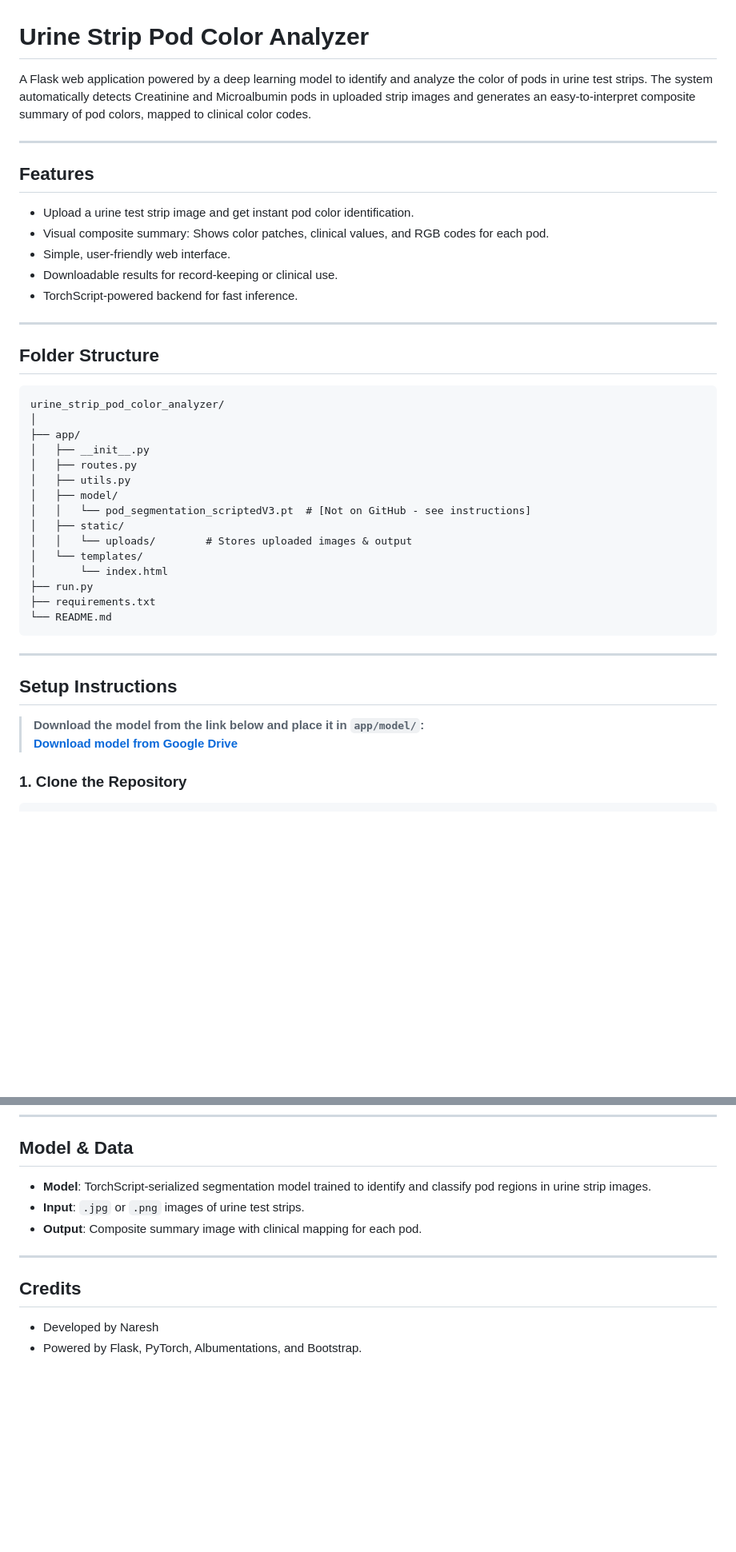
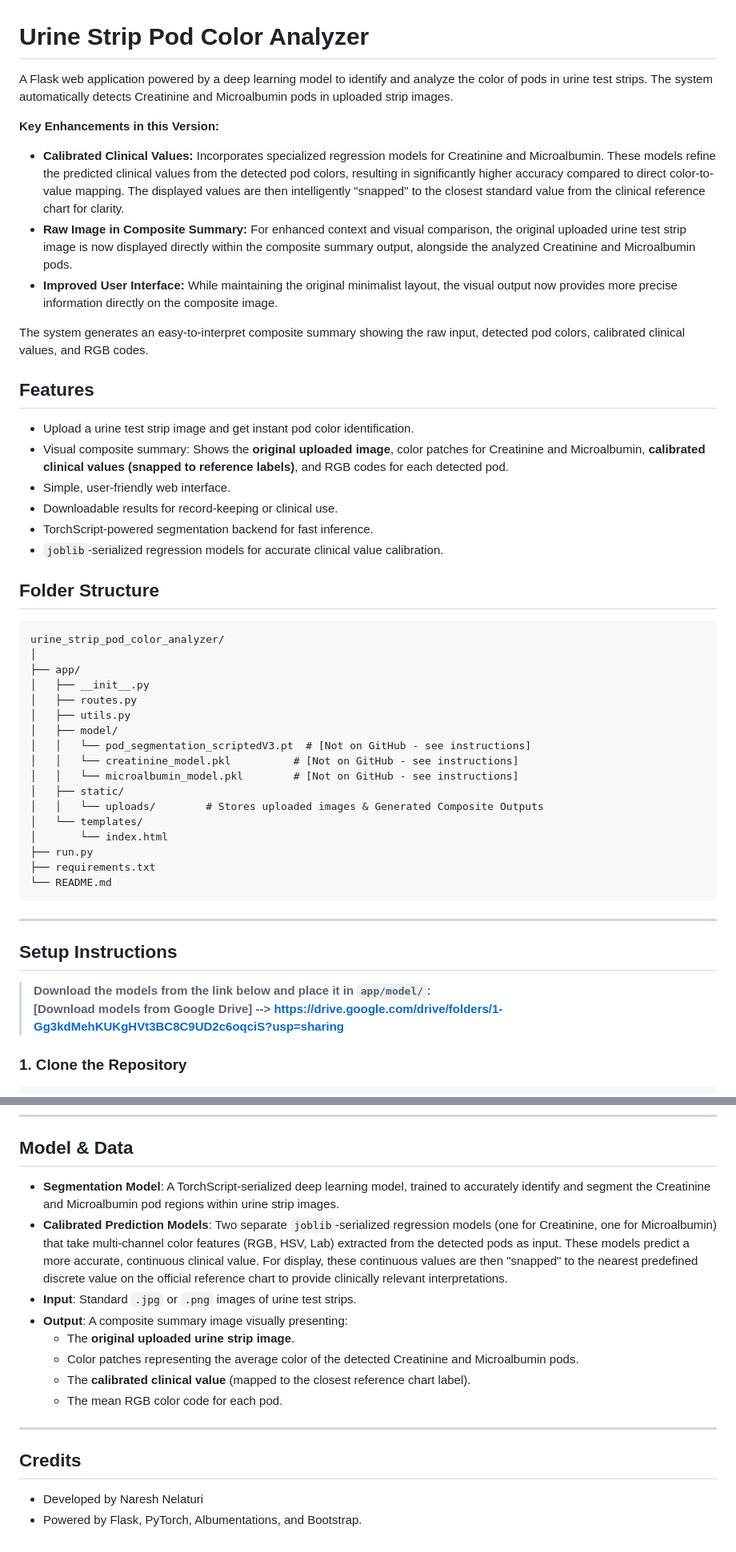
Before and after one commit to nelaturi/urine_strip_pod_color_analyzer, a Markdown page: README.md, 2 parts joined by grey strips. Shown: that part at 80% size. GitHub-like rendering; blank space fills up the shorter version.

```diff
--- a/README.md
+++ b/README.md
@@ -1,19 +1,23 @@
 
 # Urine Strip Pod Color Analyzer
 
-A Flask web application powered by a deep learning model to identify and analyze the color of pods in urine test strips. The system automatically detects Creatinine and Microalbumin pods in uploaded strip images and generates an easy-to-interpret composite summary of pod colors, mapped to clinical color codes.
+A Flask web application powered by a deep learning model to identify and analyze the color of pods in urine test strips. The system automatically detects Creatinine and Microalbumin pods in uploaded strip images.
 
----
+**Key Enhancements in this Version:**
+* **Calibrated Clinical Values:** Incorporates specialized regression models for Creatinine and Microalbumin. These models refine the predicted clinical values from the detected pod colors, resulting in significantly higher accuracy compared to direct color-to-value mapping. The displayed values are then intelligently "snapped" to the closest standard value from the clinical reference chart for clarity.
+* **Raw Image in Composite Summary:** For enhanced context and visual comparison, the original uploaded urine test strip image is now displayed directly within the composite summary output, alongside the analyzed Creatinine and Microalbumin pods.
+* **Improved User Interface:** While maintaining the original minimalist layout, the visual output now provides more precise information directly on the composite image.
+
+The system generates an easy-to-interpret composite summary showing the raw input, detected pod colors, calibrated clinical values, and RGB codes.
 
 ## Features
 
-- Upload a urine test strip image and get instant pod color identification.
-- Visual composite summary: Shows color patches, clinical values, and RGB codes for each pod.
-- Simple, user-friendly web interface.
-- Downloadable results for record-keeping or clinical use.
-- TorchScript-powered backend for fast inference.
-
----
+* Upload a urine test strip image and get instant pod color identification.
+* Visual composite summary: Shows the **original uploaded image**, color patches for Creatinine and Microalbumin, **calibrated clinical values (snapped to reference labels)**, and RGB codes for each detected pod.
+* Simple, user-friendly web interface.
+* Downloadable results for record-keeping or clinical use.
+* TorchScript-powered segmentation backend for fast inference.
+* `joblib`-serialized regression models for accurate clinical value calibration.
 
 ## Folder Structure
 
@@ -26,8 +30,10 @@ urine_strip_pod_color_analyzer/
 │   ├── utils.py
 │   ├── model/
 │   │   └── pod_segmentation_scriptedV3.pt  # [Not on GitHub - see instructions]
+│   │   └── creatinine_model.pkl          # [Not on GitHub - see instructions]
+│   │   └── microalbumin_model.pkl        # [Not on GitHub - see instructions]
 │   ├── static/
-│   │   └── uploads/        # Stores uploaded images & output
+│   │   └── uploads/        # Stores uploaded images & Generated Composite Outputs
 │   └── templates/
 │       └── index.html
 ├── run.py
@@ -39,8 +45,8 @@ urine_strip_pod_color_analyzer/
 
 ## **Setup Instructions**
 
-> **Download the model from the link below and place it in `app/model/`:**
-> **[Download model from Google Drive](https://drive.google.com/file/d/1Y_hBEldKNbi-UdaIAgdm8SsfBqNoScO-/view?usp=drive_link)**
+> **Download the models from the link below and place it in `app/model/`:**
+> **[Download models from Google Drive] --> https://drive.google.com/drive/folders/1-Gg3kdMehKUKgHVt3BC8C9UD2c6oqciS?usp=sharing**
 
 ### 1. Clone the Repository
 
@@ -100,14 +106,19 @@ python run.py
 
 ## **Model & Data**
 
-- **Model**: TorchScript-serialized segmentation model trained to identify and classify pod regions in urine strip images.
-- **Input**: `.jpg` or `.png` images of urine test strips.
-- **Output**: Composite summary image with clinical mapping for each pod.
+* **Segmentation Model**: A TorchScript-serialized deep learning model, trained to accurately identify and segment the Creatinine and Microalbumin pod regions within urine strip images.
+* **Calibrated Prediction Models**: Two separate `joblib`-serialized regression models (one for Creatinine, one for Microalbumin) that take multi-channel color features (RGB, HSV, Lab) extracted from the detected pods as input. These models predict a more accurate, continuous clinical value. For display, these continuous values are then "snapped" to the nearest predefined discrete value on the official reference chart to provide clinically relevant interpretations.
+* **Input**: Standard `.jpg` or `.png` images of urine test strips.
+* **Output**: A composite summary image visually presenting:
+    * The **original uploaded urine strip image**.
+    * Color patches representing the average color of the detected Creatinine and Microalbumin pods.
+    * The **calibrated clinical value** (mapped to the closest reference chart label).
+    * The mean RGB color code for each pod.
 
 ---
 
 
 ## **Credits**
 
-- Developed by Naresh
+- Developed by Naresh Nelaturi
 - Powered by Flask, PyTorch, Albumentations, and Bootstrap.
```
Also changed, not shown: other parts of README.md (+3 -3 lines).
